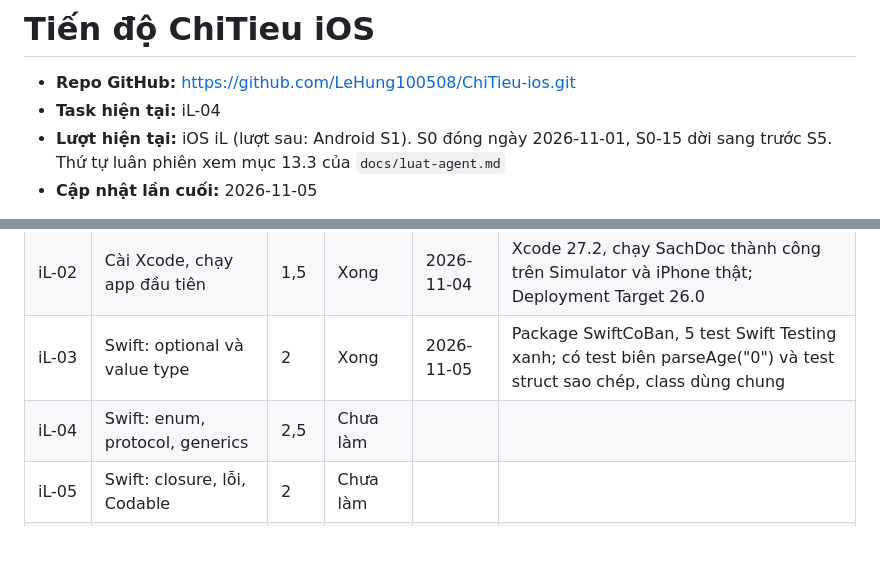
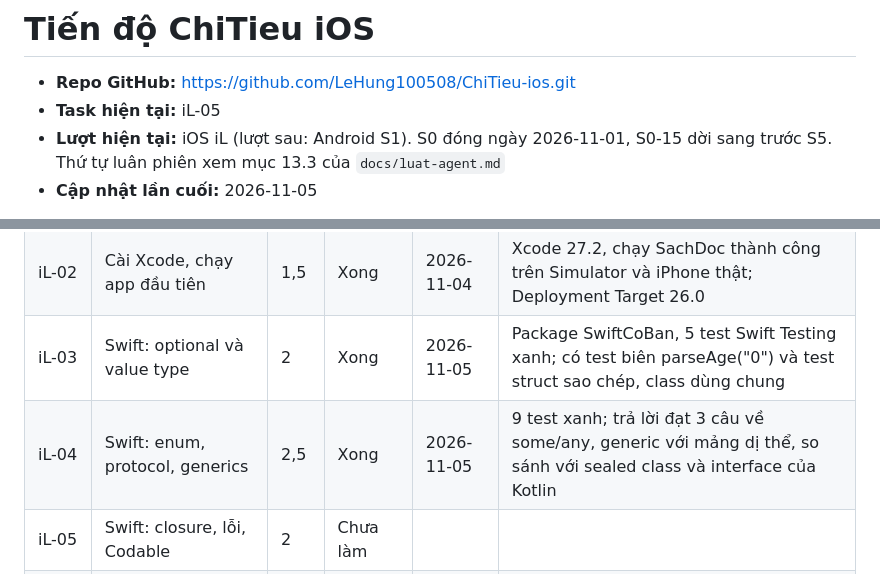
Before and after one commit to LeHung100508/ChiTieu-docs, a Markdown page: tien-do-ios.md, 2 parts joined by grey strips. Drawn GitHub-style; blank space fills up the shorter version.

Commit message:
[iL-04] Dong task iL-04: cap nhat tien do va ly thuyet

```diff
--- a/tien-do-ios.md
+++ b/tien-do-ios.md
@@ -1,7 +1,7 @@
 # Tiến độ ChiTieu iOS
 
 - **Repo GitHub:** https://github.com/LeHung100508/ChiTieu-ios.git
-- **Task hiện tại:** iL-04
+- **Task hiện tại:** iL-05
 - **Lượt hiện tại:** iOS iL (lượt sau: Android S1). S0 đóng ngày 2026-11-01, S0-15 dời sang trước S5. Thứ tự luân phiên xem mục 13.3 của `docs/luat-agent.md`
 - **Cập nhật lần cuối:** 2026-11-05
 
@@ -16,7 +16,7 @@ Trạng thái: Chưa làm · Đang làm · Chờ rà soát · Cần sửa · Xon
 | iL-01 | Tạo repo iOS | 1 | Xong | 2026-11-03 | Khởi tạo repo iOS, .gitignore Xcode/SwiftPM, gắn submodule docs/, CLAUDE.md & AGENTS.md chuẩn |
 | iL-02 | Cài Xcode, chạy app đầu tiên | 1,5 | Xong | 2026-11-04 | Xcode 27.2, chạy SachDoc thành công trên Simulator và iPhone thật; Deployment Target 26.0 |
 | iL-03 | Swift: optional và value type | 2 | Xong | 2026-11-05 | Package SwiftCoBan, 5 test Swift Testing xanh; có test biên parseAge("0") và test struct sao chép, class dùng chung |
-| iL-04 | Swift: enum, protocol, generics | 2,5 | Chưa làm | | |
+| iL-04 | Swift: enum, protocol, generics | 2,5 | Xong | 2026-11-05 | 9 test xanh; trả lời đạt 3 câu về some/any, generic với mảng dị thể, so sánh với sealed class và interface của Kotlin |
 | iL-05 | Swift: closure, lỗi, Codable | 2 | Chưa làm | | |
 | iL-06 | ARC và retain cycle | 1,5 | Chưa làm | | |
 | iL-07 | Concurrency: async/await và Task | 1,5 | Chưa làm | | |
```
Also changed, not shown: hoc/iL-04-enum-protocol-generics.md (added, +57 -0 lines), tien-do.md (+1 -1 lines).
